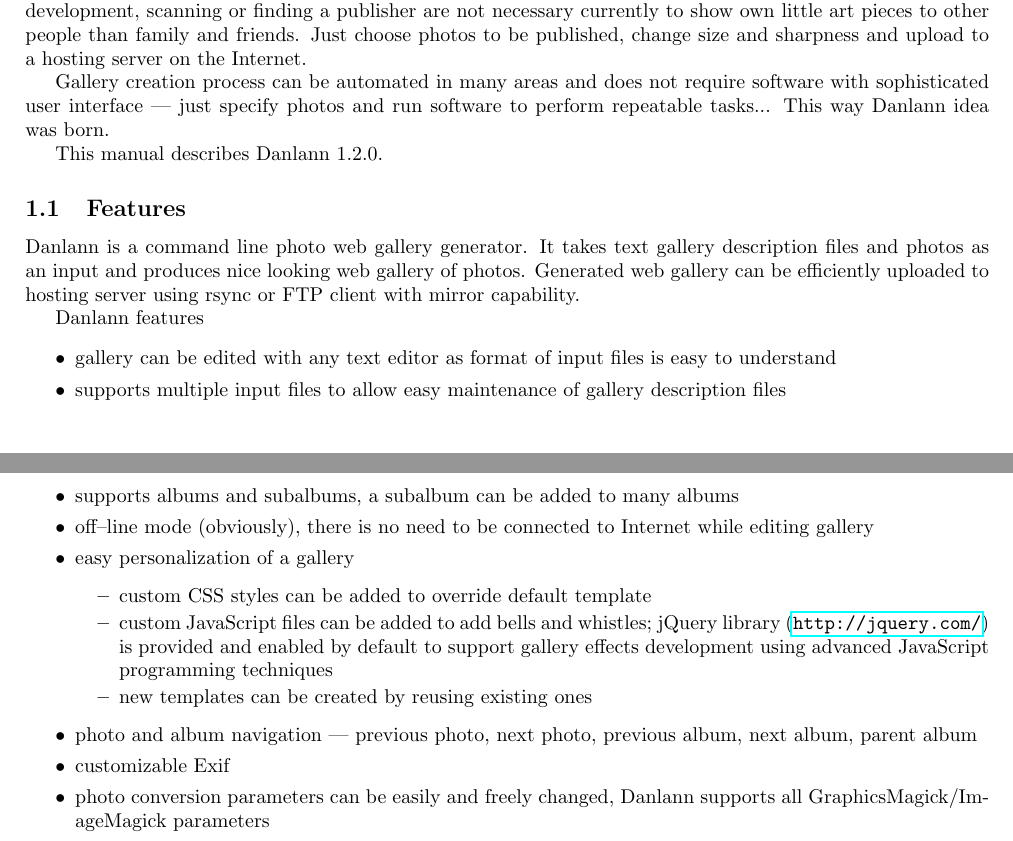
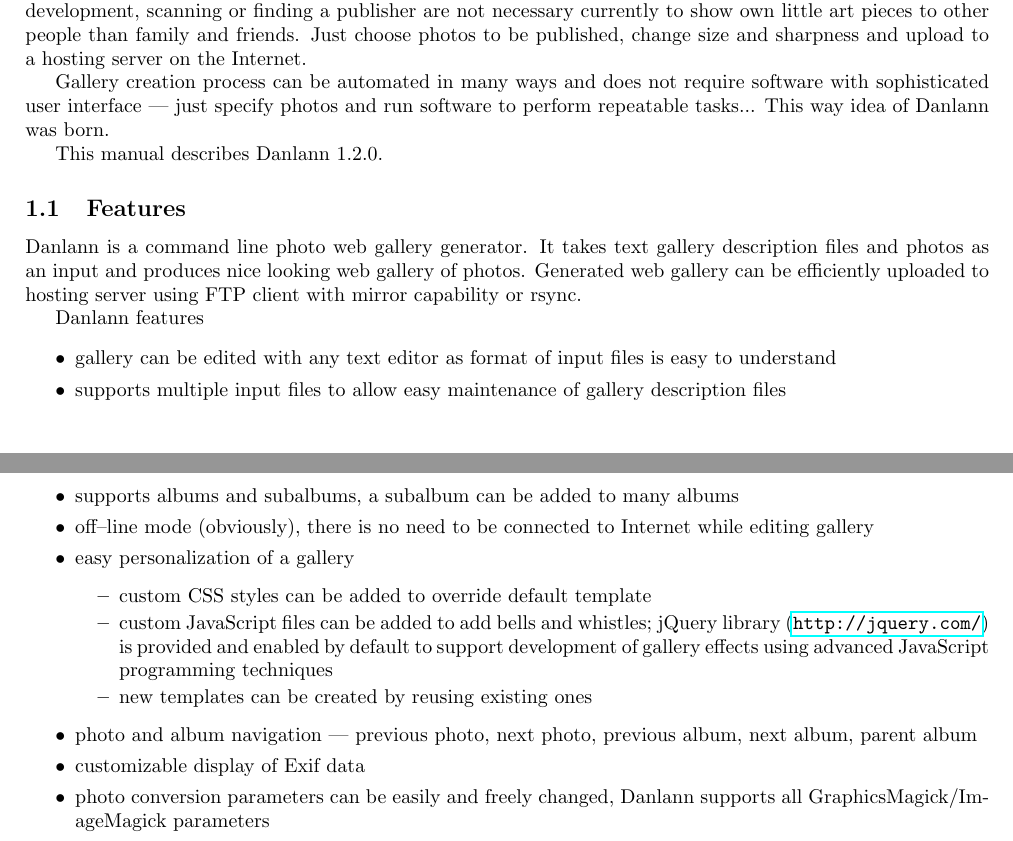
Before and after one commit to BackupTheBerlios/danlann-svn, a LaTeX document (danlann-manual/trunk/danlann-manual.tex): two parts of pages 1 and 2 of 7, joined at a grey line, cut so that both start at the same text. Compiled offline with pdfLaTeX.

Commit message:
- minor style improvements

```diff
--- a/danlann-manual/trunk/danlann-manual.tex
+++ b/danlann-manual/trunk/danlann-manual.tex
@@ -27,9 +27,9 @@
 photos to be published, change size and sharpness and
 upload to a~hosting server on the Internet.
 
-Gallery creation process can be automated in many areas and does not require
+Gallery creation process can be automated in many ways and does not require
 software with sophisticated user interface --- just specify photos and run
-software to perform repeatable tasks... This way Danlann idea was born.
+software to perform repeatable tasks... This way idea of Danlann was born.
 
 This manual describes Danlann~1.2.0.
 
@@ -37,8 +37,8 @@
 Danlann is a~command line photo web gallery generator.
 It takes text gallery description files and photos as an input and produces
 nice looking web gallery of photos. Generated web gallery can be
-efficiently uploaded to hosting server using rsync or FTP client with
-mirror capability.
+efficiently uploaded to hosting server using FTP client with
+mirror capability or rsync.
 
 Danlann features
 \begin{itemize}
@@ -56,13 +56,13 @@
     \item custom CSS styles can be added to override default template
     \item custom JavaScript files can be added to add bells and whistles;
         jQuery library (\url{http://jquery.com/}) is provided and enabled by
-        default to support gallery effects development using advanced JavaScript
+        default to support development of gallery effects using advanced JavaScript
         programming techniques
     \item new templates can be created by reusing existing ones
     \end{itemize}
 \item photo and album navigation --- previous photo, next photo, previous
     album, next album, parent album
-\item customizable Exif
+\item customizable display of Exif data
 \item photo conversion parameters can be easily and freely changed,
     Danlann supports all GraphicsMagick/ImageMagick parameters
 \item gallery files consist of XHTML strict static files
```
